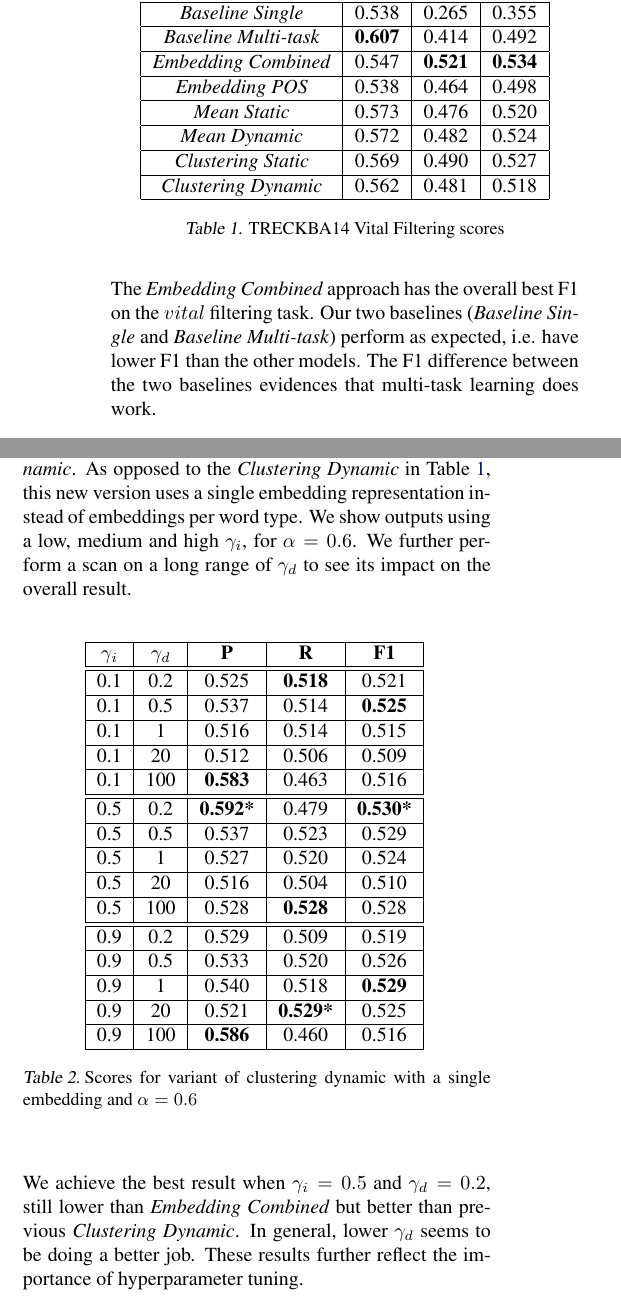
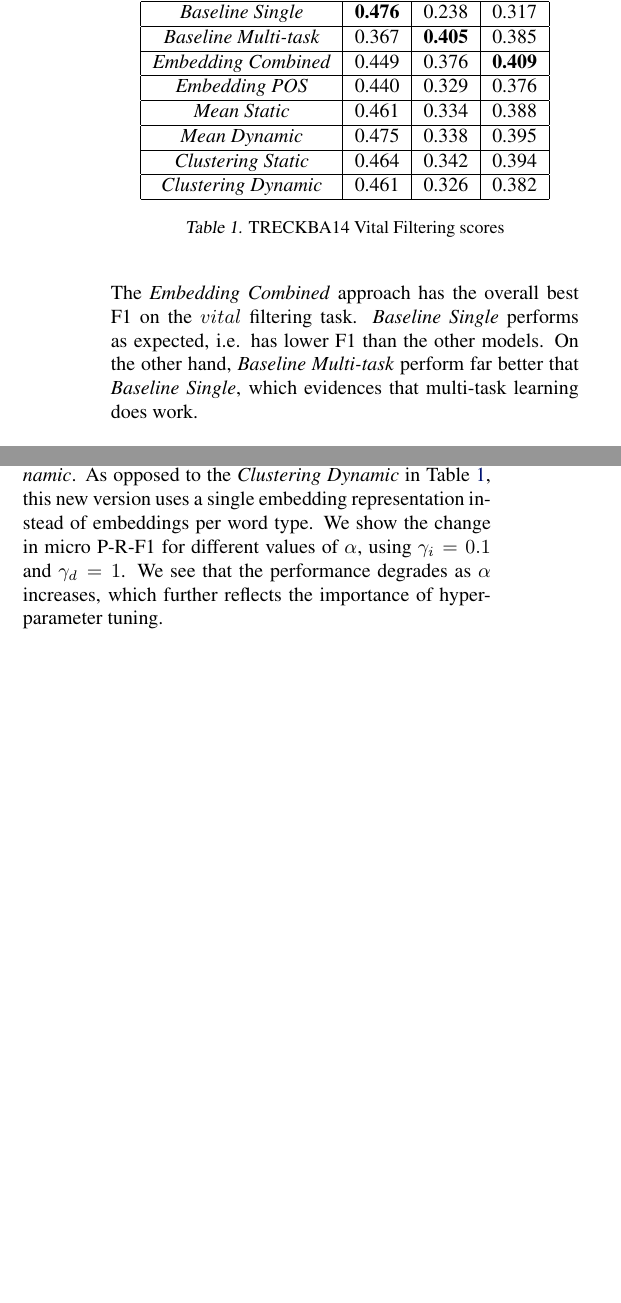
Before and after one commit to nachocano/trec-kba, a LaTeX paper (paper/kba-notebook/kba-notebook.tex): two parts of the columns of page 6 of 9, joined at a grey line, cut so that both start at the same text, the shorter picture padded with empty space. Compiled offline with pdfLaTeX.

Commit message:
changing some results while Magda is asleep :)

```diff
--- a/paper/kba-notebook/kba-notebook.tex
+++ b/paper/kba-notebook/kba-notebook.tex
@@ -349,20 +366,20 @@ Table \ref{res} shows the micro precision, recall and F1 results of the methods
 \center
 \begin{tabular}{|c|c|c|c|c|} \hline
 \textbf{Model} & \textbf{P} & \textbf{R} & \textbf{F1} \\ \hline\hline
-{\textit{Baseline Single}} & 0.538 & 0.265 & 0.355 \\ \hline
-{\textit{Baseline Multi-task}} & \textbf{0.607} & 0.414 & 0.492 \\ \hline
-{\textit{Embedding Combined}} & 0.547 & \textbf{0.521} & \textbf{0.534} \\ \hline
-{\textit{Embedding POS}} & 0.538 & 0.464 & 0.498 \\ \hline
-{\textit{Mean Static}} & 0.573 & 0.476 & 0.520 \\ \hline
-{\textit{Mean Dynamic}} & 0.572 & 0.482 & 0.524 \\ \hline
-{\textit{Clustering Static}} & 0.569 & 0.490 & 0.527 \\ \hline
-{\textit{Clustering Dynamic}} & 0.562 & 0.481 & 0.518 \\ \hline
+{\textit{Baseline Single}} & \textbf{0.476} & 0.238 & 0.317 \\ \hline
+{\textit{Baseline Multi-task}} & 0.367 & \textbf{0.405} & 0.385 \\ \hline
+{\textit{Embedding Combined}} & 0.449 & 0.376 & \textbf{0.409} \\ \hline
+{\textit{Embedding POS}} & 0.440 & 0.329 & 0.376 \\ \hline
+{\textit{Mean Static}} & 0.461 & 0.334 & 0.388 \\ \hline
+{\textit{Mean Dynamic}} & 0.475 & 0.338 & 0.395 \\ \hline
+{\textit{Clustering Static}} & 0.464 & 0.342 & 0.394 \\ \hline
+{\textit{Clustering Dynamic}} & 0.461 & 0.326 & 0.382 \\ \hline
 \end{tabular}
 \caption{TRECKBA14 Vital Filtering scores}
-\label{res}
+\label{resMacro}
 \end{table}
 
-The {\textit{Embedding Combined}} approach has the overall best F1 on the $vital$ filtering task. Our two baselines ({\textit{Baseline Single}} and {\textit{Baseline Multi-task}}) perform as expected, i.e. have lower F1 than the other models. The F1 difference between the two baselines evidences that multi-task learning does work.
+The {\textit{Embedding Combined}} approach has the overall best F1 on the $vital$ filtering task. {\textit{Baseline Single} performs as expected, i.e. has lower F1 than the other models. On the other hand, {\textit{Baseline Multi-task}} perform far better that {\textit{Baseline Single}, which evidences that multi-task learning does work.
 
 \begin{figure}[h!]
 \centering
@@ -379,29 +396,31 @@ Figure \ref{precrecall} further illustrates the precision-recall for the differe
 
-Table \ref{varyinggamma} shows the results for a variant of {\textit{Clustering Dynamic}}. As opposed to the {\textit{Clustering Dynamic}} in Table \ref{res}, this new version uses a single embedding representation instead of embeddings per word type. We show outputs using a low, medium and high $\gamma_i$, for $\alpha=0.6$. We further perform a scan on a long range of $\gamma_d$ to see its impact on the overall result.
+%Table \ref{varyinggamma} shows the results for a variant of {\textit{Clustering Dynamic}}. As opposed to the {\textit{Clustering Dynamic}} in Table \ref{res}, this new version uses a single embedding representation instead of embeddings per word type. We show outputs using a low, medium and high $\gamma_i$, for $\alpha=0.$. We further perform a scan on a long range of $\gamma_d$ to see its impact on the overall result.
 
-\begin{table}[H]
-\center
-\begin{tabular}{|c|c|c|c|c|} \hline
-$\gamma_i$ & $\gamma_d$ & \textbf{P} & \textbf{R} & \textbf{F1} \\ \hline\hline
-0.1 & 0.2 & 0.525 & \textbf{0.518} & 0.521 \\ \hline
-0.1 & 0.5 & 0.537 & 0.514 & \textbf{0.525} \\ \hline
-0.1 & 1   & 0.516 & 0.514 & 0.515 \\ \hline
-0.1 & 20  & 0.512 & 0.506 & 0.509 \\ \hline
-0.1 & 100 & \textbf{0.583} & 0.463 & 0.516 \\ \hline\hline
-0.5 & 0.2 & \textbf{0.592*} & 0.479 & \textbf{0.530*} \\ \hline
-0.5 & 0.5 & 0.537 & 0.523 & 0.529 \\ \hline
-0.5 & 1   & 0.527 & 0.520 & 0.524 \\ \hline
-0.5 & 20  & 0.516 & 0.504 & 0.510 \\ \hline
-0.5 & 100 & 0.528 & \textbf{0.528} & 0.528 \\ \hline\hline
-0.9 & 0.2 & 0.529 & 0.509 & 0.519 \\ \hline
-0.9 & 0.5 & 0.533 & 0.520 & 0.526 \\ \hline
-0.9 & 1   & 0.540 & 0.518 & \textbf{0.529} \\ \hline
-0.9 & 20  & 0.521 & \textbf{0.529*} & 0.525 \\ \hline
-0.9 & 100 & \textbf{0.586} & 0.460 & 0.516 \\ \hline
-\end{tabular}
-\footnotetext{Footnote}
-\caption{Scores for variant of clustering dynamic with a single embedding and $\alpha=0.6$}
-\label{varyinggamma}
-\end{table}
+%\begin{table}[H]
+%\center
+%\begin{tabular}{|c|c|c|c|c|} \hline
+%$\gamma_i$ & $\gamma_d$ & \textbf{P} & \textbf{R} & \textbf{F1} \\ \hline\hline
+%0.1 & 0.2 & 0.525 & \textbf{0.518} & 0.521 \\ \hline
+%0.1 & 0.5 & 0.537 & 0.514 & \textbf{0.525} \\ \hline
+%0.1 & 1   & 0.516 & 0.514 & 0.515 \\ \hline
+%0.1 & 20  & 0.512 & 0.506 & 0.509 \\ \hline
+%0.1 & 100 & \textbf{0.583} & 0.463 & 0.516 \\ \hline\hline
+%0.5 & 0.2 & \textbf{0.592*} & 0.479 & \textbf{0.530*} \\ \hline
+%0.5 & 0.5 & 0.537 & 0.523 & 0.529 \\ \hline
+%0.5 & 1   & 0.527 & 0.520 & 0.524 \\ \hline
+%0.5 & 20  & 0.516 & 0.504 & 0.510 \\ \hline
+%0.5 & 100 & 0.528 & \textbf{0.528} & 0.528 \\ \hline\hline
+%0.9 & 0.2 & 0.529 & 0.509 & 0.519 \\ \hline
+%0.9 & 0.5 & 0.533 & 0.520 & 0.526 \\ \hline
+%0.9 & 1   & 0.540 & 0.518 & \textbf{0.529} \\ \hline
+%0.9 & 20  & 0.521 & \textbf{0.529*} & 0.525 \\ \hline
+%0.9 & 100 & \textbf{0.586} & 0.460 & 0.516 \\ \hline
+%\end{tabular}
+%\footnotetext{Footnote}
+%\caption{Scores for variant of clustering dynamic with a single embedding and $\alpha=0.6$}
+%\label{varyinggamma}
+%\end{table}
 
-We achieve the best result when $\gamma_i=0.5$ and $\gamma_d=0.2$, still lower than \textit{Embedding Combined} but better than previous {\textit{Clustering Dynamic}}. In general, lower $\gamma_d$ seems to be doing a better job. These results further reflect the importance of hyperparameter tuning.
+%We achieve the best result when $\gamma_i=0.5$ and $\gamma_d=0.2$, still lower than \textit{Embedding Combined} but better than previous {\textit{Clustering Dynamic}}. In general, lower $\gamma_d$ seems to be doing a better job. These results further reflect the importance of hyperparameter tuning.
+
+Figure \ref{varyingalpha} shows the results for a variant of {\textit{Clustering Dynamic}}. As opposed to the {\textit{Clustering Dynamic}} in Table \ref{resMacro}, this new version uses a single embedding representation instead of embeddings per word type. We show the change in micro P-R-F1 for different values of $\alpha$, using $\gamma_i=0.1$ and $\gamma_d=1$. We see that the performance degrades as $\alpha$ increases, which further reflects the importance of hyperparameter tuning.
```
Also changed, not shown: paper/kba-notebook/misc/ccr-all-entities-vital-require-positives=4-any-up-cutoff-step-size-50-run-overview.csv (added, +9 -0 lines), paper/kba-notebook/misc/results.txt (added, +56 -0 lines), paper/kba-notebook/Makefile (added), paper/kba-notebook/fig/alphaPlotMacro.pdf (added), paper/kba-notebook/fig/alphaPlotMicro.pdf (added), paper/kba-notebook/fig/official/UW-f_basic_multi-ccr-all-entities-vital-require-positives=4-any-up-cutoff-step-size-1.png (added), paper/kba-notebook/fig/official/UW-f_basic_single-ccr-all-entities-vital-require-positives=4-any-up-cutoff-step-size-1.png (added), paper/kba-notebook/fig/official/UW-f_clust_dyn-ccr-all-entities-vital-require-positives=4-any-up-cutoff-step-size-1.png (added), paper/kba-notebook/fig/official/UW-f_clust_stat-ccr-all-entities-vital-require-positives=4-any-up-cutoff-step-size-1.png (added), paper/kba-notebook/fig/official/UW-f_emb_comb-ccr-all-entities-vital-require-positives=4-any-up-cutoff-step-size-1.png (added), paper/kba-notebook/fig/official/UW-f_emb_pos-ccr-all-entities-vital-require-positives=4-any-up-cutoff-step-size-1.png (added), paper/kba-notebook/fig/official/UW-f_mean_dyn-ccr-all-entities-vital-require-positives=4-any-up-cutoff-step-size-1.png (added), paper/kba-notebook/fig/official/UW-f_mean_stat-ccr-all-entities-vital-require-positives=4-any-up-cutoff-step-size-1.png (added), paper/kba-notebook/kba-notebook.tex (31 more changed lines).
